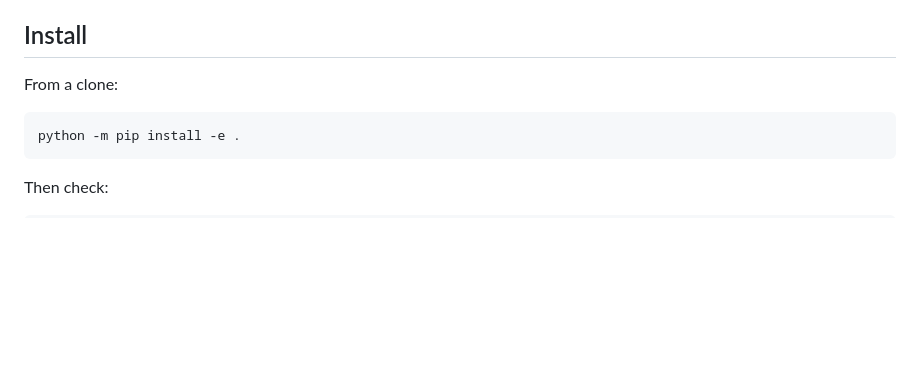
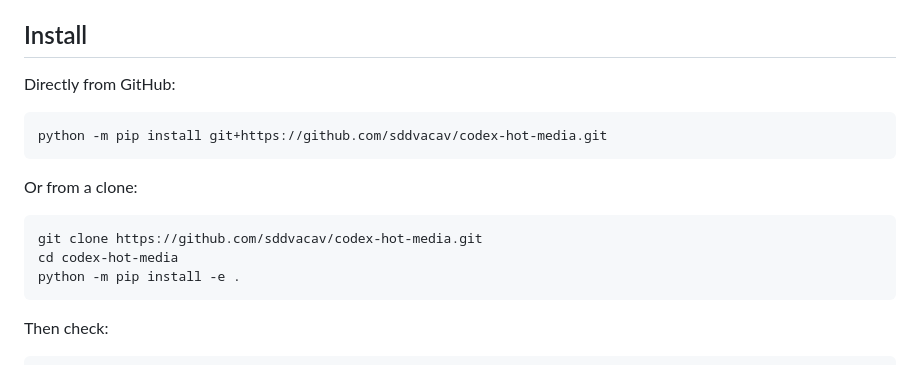
Before and after one commit to sddvacav/codex-hot-media, a Markdown page: README.md, the part around the change. Rendered like a GitHub page; blank space fills up the shorter version.

Commit message:
Document GitHub install path

````diff
--- a/README.md
+++ b/README.md
@@ -30,9 +30,17 @@ Supported input patterns:
 
 ## Install
 
-From a clone:
+Directly from GitHub:
 
 ```powershell
+python -m pip install git+https://github.com/sddvacav/codex-hot-media.git
+```
+
+Or from a clone:
+
+```powershell
+git clone https://github.com/sddvacav/codex-hot-media.git
+cd codex-hot-media
 python -m pip install -e .
 ```
 
````
